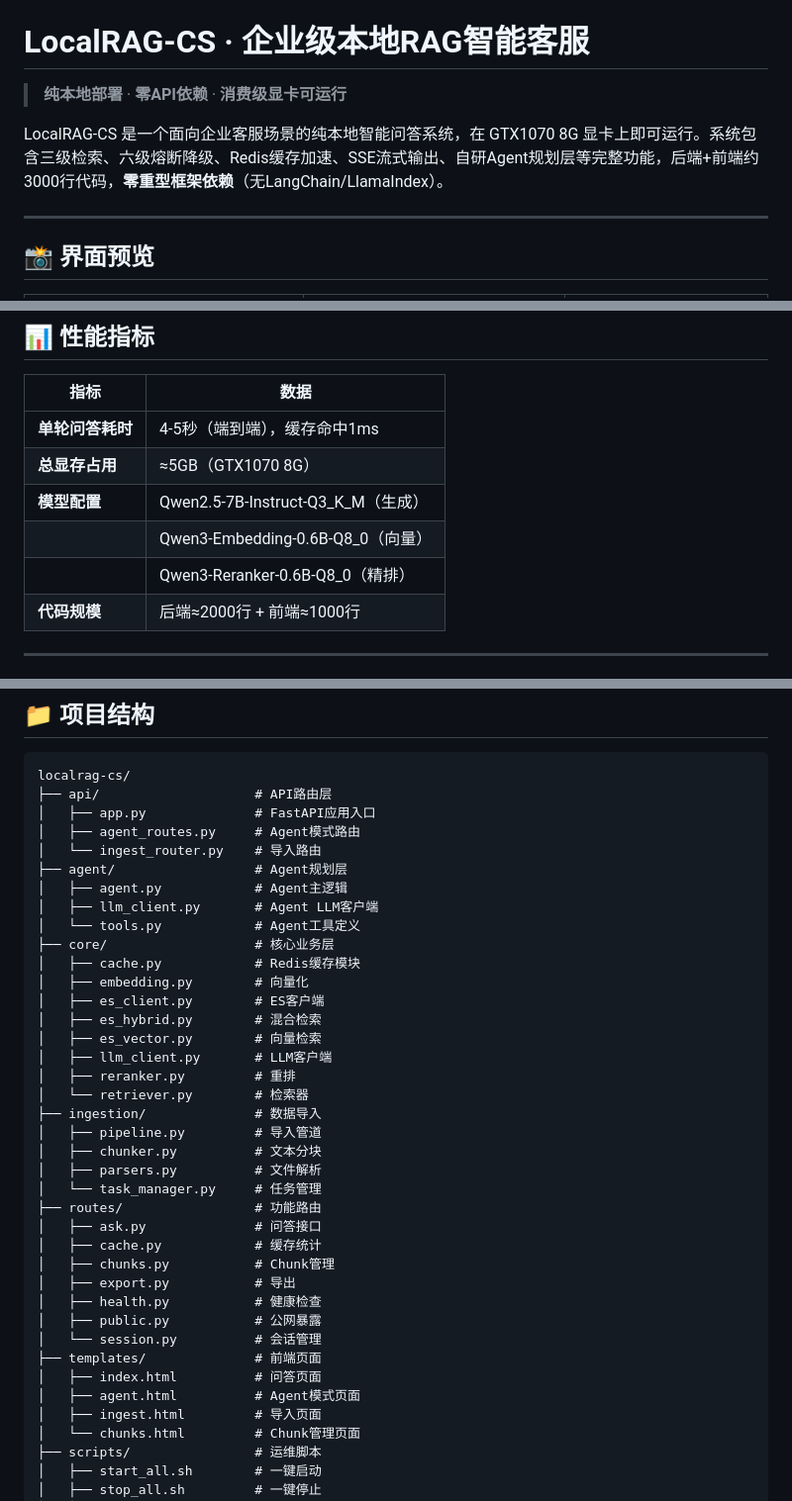
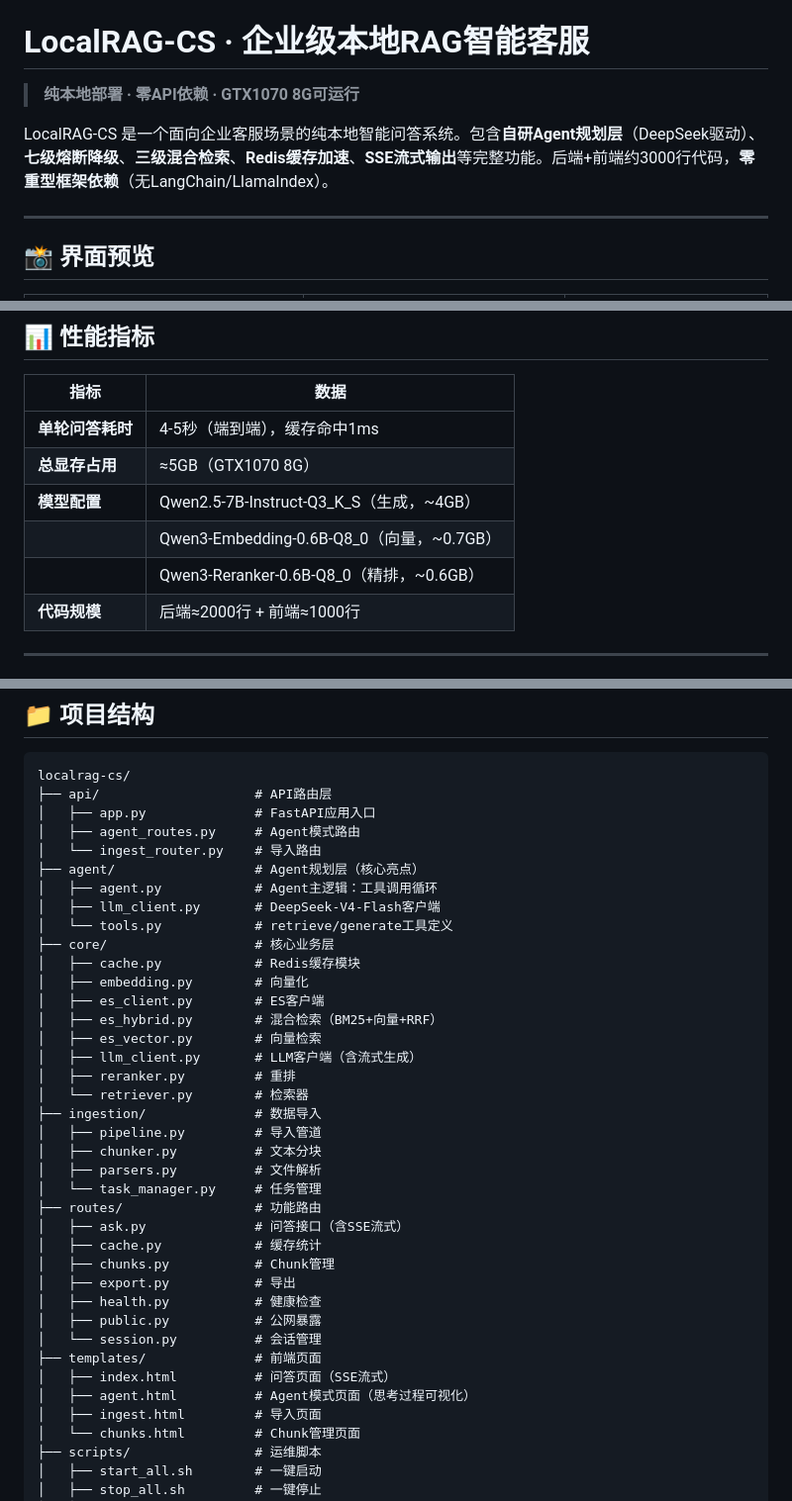
Before and after one commit to LowCc33/localrag-cs, a Markdown page: README.md, 3 parts joined by grey strips. Shown at 99% size. GitHub-like rendering.

```diff
--- a/README.md
+++ b/README.md
@@ -8,9 +8,9 @@
 
 # LocalRAG-CS · 企业级本地RAG智能客服
 
-> **纯本地部署** · **零API依赖** · **消费级显卡可运行**
+> **纯本地部署 · 零API依赖 · GTX1070 8G可运行**
 
-LocalRAG-CS 是一个面向企业客服场景的纯本地智能问答系统，在 GTX1070 8G 显卡上即可运行。系统包含三级检索、六级熔断降级、Redis缓存加速、SSE流式输出、自研Agent规划层等完整功能，后端+前端约3000行代码，**零重型框架依赖**（无LangChain/LlamaIndex）。
+LocalRAG-CS 是一个面向企业客服场景的纯本地智能问答系统。包含**自研Agent规划层**（DeepSeek驱动）、**七级熔断降级**、**三级混合检索**、**Redis缓存加速**、**SSE流式输出**等完整功能。后端+前端约3000行代码，**零重型框架依赖**（无LangChain/LlamaIndex）。
 
 ---
 
@@ -96,9 +98,9 @@ LocalRAG-CS 是一个面向企业客服场景的纯本地智能问答系统，
 |------|------|
 | **单轮问答耗时** | 4-5秒（端到端），缓存命中1ms |
 | **总显存占用** | ≈5GB（GTX1070 8G） |
-| **模型配置** | Qwen2.5-7B-Instruct-Q3_K_M（生成） |
-| | Qwen3-Embedding-0.6B-Q8_0（向量） |
-| | Qwen3-Reranker-0.6B-Q8_0（精排） |
+| **模型配置** | Qwen2.5-7B-Instruct-Q3_K_S（生成，~4GB） |
+| | Qwen3-Embedding-0.6B-Q8_0（向量，~0.7GB） |
+| | Qwen3-Reranker-0.6B-Q8_0（精排，~0.6GB） |
 | **代码规模** | 后端≈2000行 + 前端≈1000行 |
 
 ---
@@ -173,17 +175,17 @@ localrag-cs/
 │   ├── app.py              # FastAPI应用入口
 │   ├── agent_routes.py     # Agent模式路由
 │   └── ingest_router.py    # 导入路由
-├── agent/                  # Agent规划层
-│   ├── agent.py            # Agent主逻辑
-│   ├── llm_client.py       # Agent LLM客户端
-│   └── tools.py            # Agent工具定义
+├── agent/                  # Agent规划层（核心亮点）
+│   ├── agent.py            # Agent主逻辑：工具调用循环
+│   ├── llm_client.py       # DeepSeek-V4-Flash客户端
+│   └── tools.py            # retrieve/generate工具定义
 ├── core/                   # 核心业务层
 │   ├── cache.py            # Redis缓存模块
 │   ├── embedding.py        # 向量化
 │   ├── es_client.py        # ES客户端
-│   ├── es_hybrid.py        # 混合检索
+│   ├── es_hybrid.py        # 混合检索（BM25+向量+RRF）
 │   ├── es_vector.py        # 向量检索
-│   ├── llm_client.py       # LLM客户端
+│   ├── llm_client.py       # LLM客户端（含流式生成）
 │   ├── reranker.py         # 重排
 │   └── retriever.py        # 检索器
 ├── ingestion/              # 数据导入
@@ -192,7 +194,7 @@ localrag-cs/
 │   ├── parsers.py          # 文件解析
 │   └── task_manager.py     # 任务管理
 ├── routes/                 # 功能路由
-│   ├── ask.py              # 问答接口
+│   ├── ask.py              # 问答接口（含SSE流式）
 │   ├── cache.py            # 缓存统计
 │   ├── chunks.py           # Chunk管理
 │   ├── export.py           # 导出
@@ -200,8 +202,8 @@ localrag-cs/
 │   ├── public.py           # 公网暴露
 │   └── session.py          # 会话管理
 ├── templates/              # 前端页面
-│   ├── index.html          # 问答页面
-│   ├── agent.html          # Agent模式页面
+│   ├── index.html          # 问答页面（SSE流式）
+│   ├── agent.html          # Agent模式页面（思考过程可视化）
 │   ├── ingest.html         # 导入页面
 │   └── chunks.html         # Chunk管理页面
 ├── scripts/                # 运维脚本
```
Also changed, not shown: other parts of README.md (+85 -51 lines).
